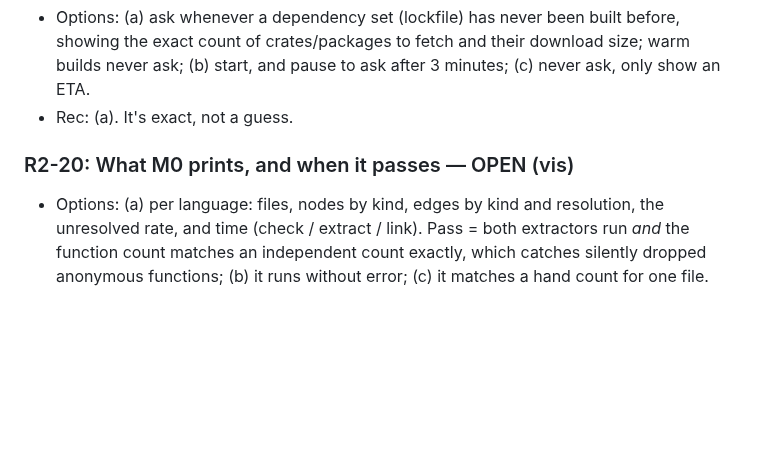
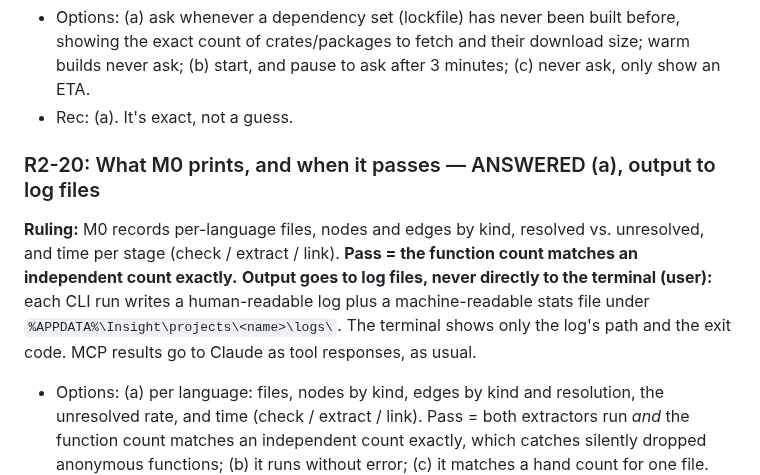
Before and after one commit to andrewsalinas09/Insight, a Markdown page: docs/BUILD-QUESTIONS.md, the part around the change. Drawn GitHub-style; blank space fills up the shorter version.

Commit message:
R2-20: M0 pass condition; CLI output goes to log files, not the terminal
Co-Authored-By: Claude Opus 5.5 <noreply@anthropic.com>

```diff
--- a/docs/BUILD-QUESTIONS.md
+++ b/docs/BUILD-QUESTIONS.md
@@ -686,7 +686,8 @@ Predicting a build's time or size isn't trivial.
 - Options: (a) ask whenever a dependency set (lockfile) has never been built before, showing the exact count of crates/packages to fetch and their download size; warm builds never ask; (b) start, and pause to ask after 3 minutes; (c) never ask, only show an ETA.
 - Rec: (a). It's exact, not a guess.
 
-### R2-20: What M0 prints, and when it passes — OPEN (vis)
+### R2-20: What M0 prints, and when it passes — ANSWERED (a), output to log files
+**Ruling:** M0 records per-language files, nodes and edges by kind, resolved vs. unresolved, and time per stage (check / extract / link). **Pass = the function count matches an independent count exactly.** **Output goes to log files, never directly to the terminal (user):** each CLI run writes a human-readable log plus a machine-readable stats file under `%APPDATA%\Insight\projects\<name>\logs\`. The terminal shows only the log's path and the exit code. MCP results go to Claude as tool responses, as usual.
 - Options: (a) per language: files, nodes by kind, edges by kind and resolution, the unresolved rate, and time (check / extract / link). Pass = both extractors run *and* the function count matches an independent count exactly, which catches silently dropped anonymous functions; (b) it runs without error; (c) it matches a hand count for one file.
 - Rec: (a).
 
```
